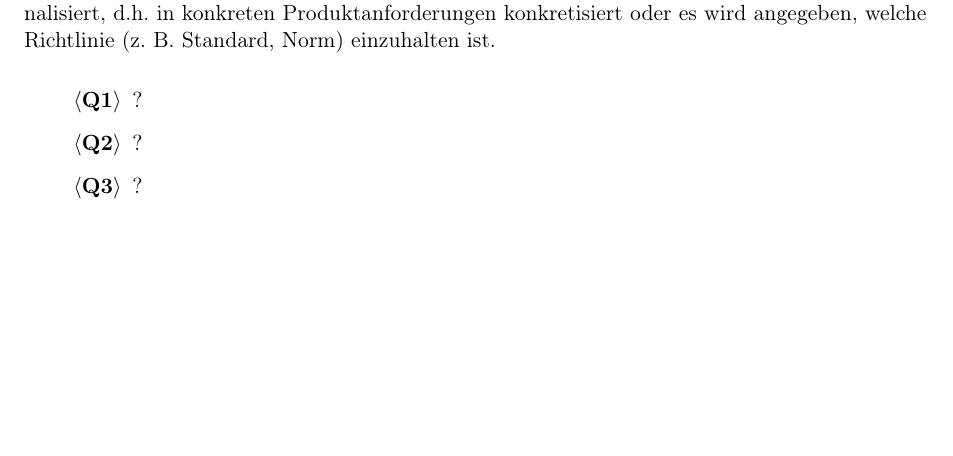
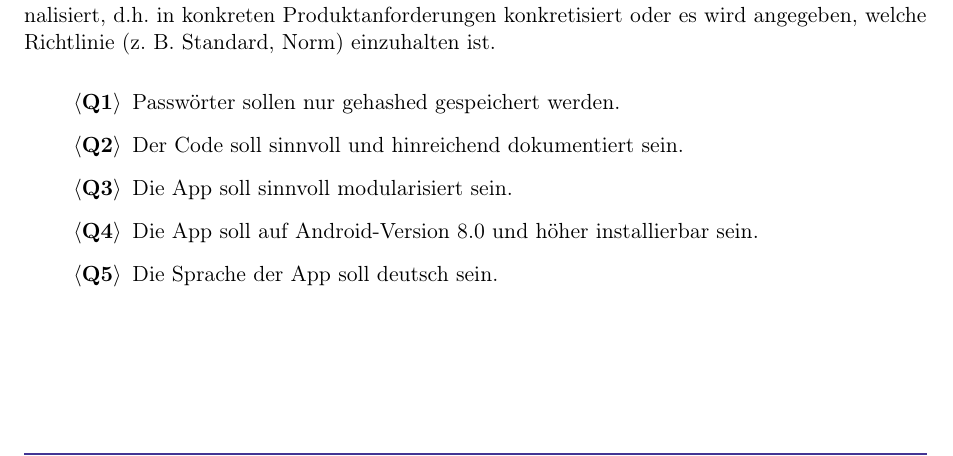
Before and after one commit to KingKoxy/SpiceSquad, a LaTeX document (pflichtenheft/pflichtenheft.tex): part of page 34 of 36, cut so that both start at the same text, the shorter picture padded with empty space. Compiled offline with pdfLaTeX.

Commit message:
Updates from Overleaf (#12)

```diff
--- a/pflichtenheft/pflichtenheft.tex
+++ b/pflichtenheft/pflichtenheft.tex
@@ -920,9 +920,11 @@ Die App basiert auf wenigen, klar definierten Schnittstellen. Das Verhalten und
 Die oben als am wichtigsten bezeichneten Qualitätsmerkmale werden im Folgenden operationalisiert, d.h. in konkreten Produktanforderungen konkretisiert oder es wird angegeben, welche Richtlinie (z. B. Standard, Norm) einzuhalten ist.
 
 \begin{enumerate}[start=1,label={$\langle$\bfseries Q\arabic*$\rangle$}, leftmargin = 5em, itemsep=4pt, parsep=4pt]
-    \item ?
-    \item ?
-    \item ?
+    \item Passwörter sollen nur gehashed gespeichert werden.
+    \item Der Code soll sinnvoll und hinreichend dokumentiert sein.
+    \item Die App soll sinnvoll modularisiert sein.
+    \item Die App soll auf Android-Version 8.0 und höher installierbar sein.
+    \item Die Sprache der App soll deutsch sein.
 \end{enumerate}
 
 \section{Technische Produktumgebung}
```
